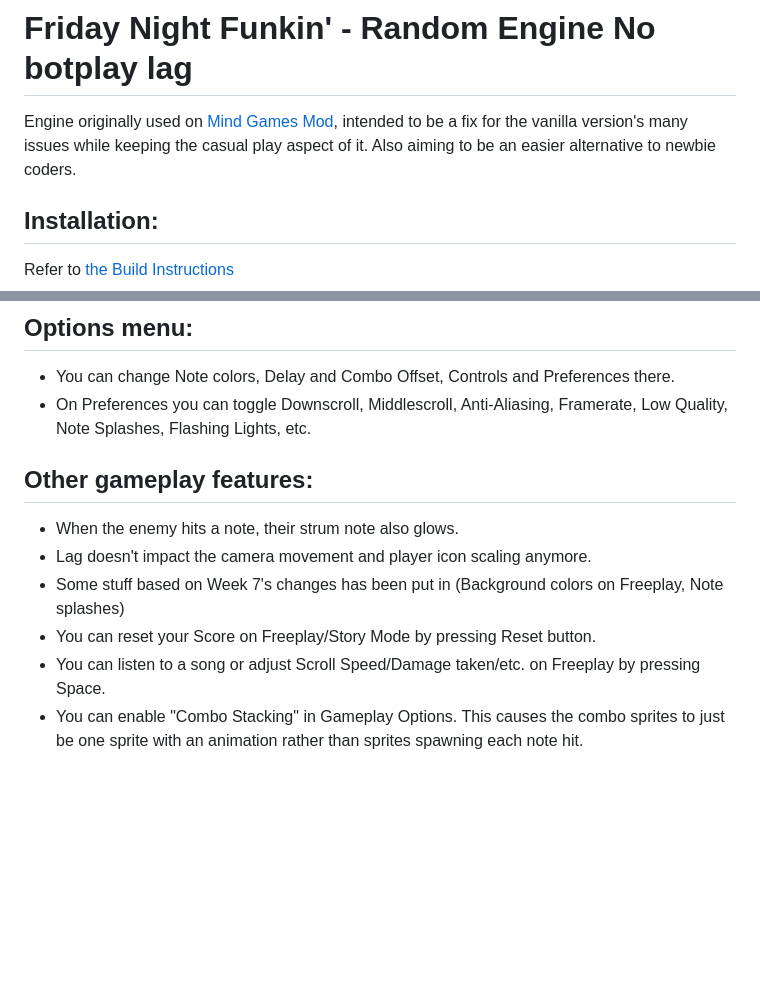
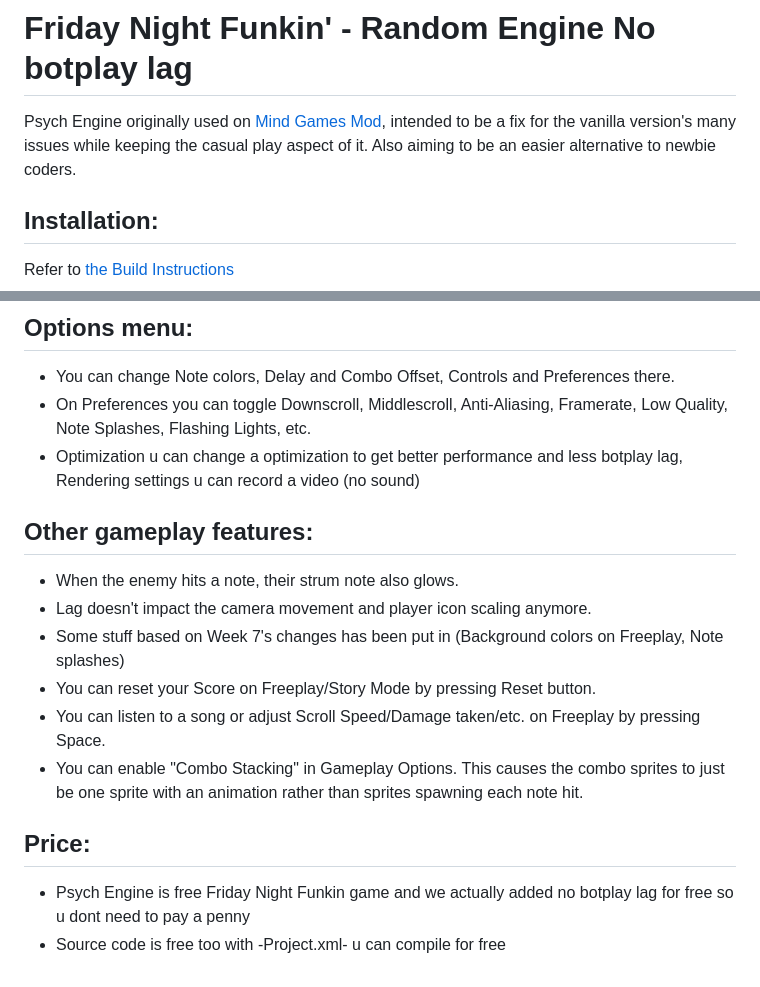
Before and after one commit to samikhuska57/my-psych-engine-no-botplay-lag, a Markdown page: README.md, 2 parts joined by grey strips. Drawn GitHub-style; blank space fills up the shorter version.

```diff
--- a/README.md
+++ b/README.md
@@ -1,5 +1,5 @@
 # Friday Night Funkin' - Random Engine No botplay lag
-Engine originally used on [Mind Games Mod](https://gamebanana.com/mods/301107), intended to be a fix for the vanilla version's many issues while keeping the casual play aspect of it. Also aiming to be an easier alternative to newbie coders.
+Psych Engine originally used on [Mind Games Mod](https://gamebanana.com/mods/301107), intended to be a fix for the vanilla version's many issues while keeping the casual play aspect of it. Also aiming to be an easier alternative to newbie coders.
 
 ## Installation:
 
@@ -101,6 +101,7 @@ _____________________________________
 ## Options menu:
 * You can change Note colors, Delay and Combo Offset, Controls and Preferences there.
  * On Preferences you can toggle Downscroll, Middlescroll, Anti-Aliasing, Framerate, Low Quality, Note Splashes, Flashing Lights, etc.
+ * Optimization u can change a optimization to get better performance and less botplay lag, Rendering settings u can record a video (no sound)
 
 ## Other gameplay features:
 * When the enemy hits a note, their strum note also glows.
@@ -109,3 +110,7 @@ _____________________________________
 * You can reset your Score on Freeplay/Story Mode by pressing Reset button.
 * You can listen to a song or adjust Scroll Speed/Damage taken/etc. on Freeplay by pressing Space.
 * You can enable "Combo Stacking" in Gameplay Options. This causes the combo sprites to just be one sprite with an animation rather than sprites spawning each note hit.
+
+ ## Price:
+ * Psych Engine is free Friday Night Funkin game and we actually added no botplay lag for free so u dont need to pay a penny
+ * Source code is free too with -Project.xml- u can compile for free
```
